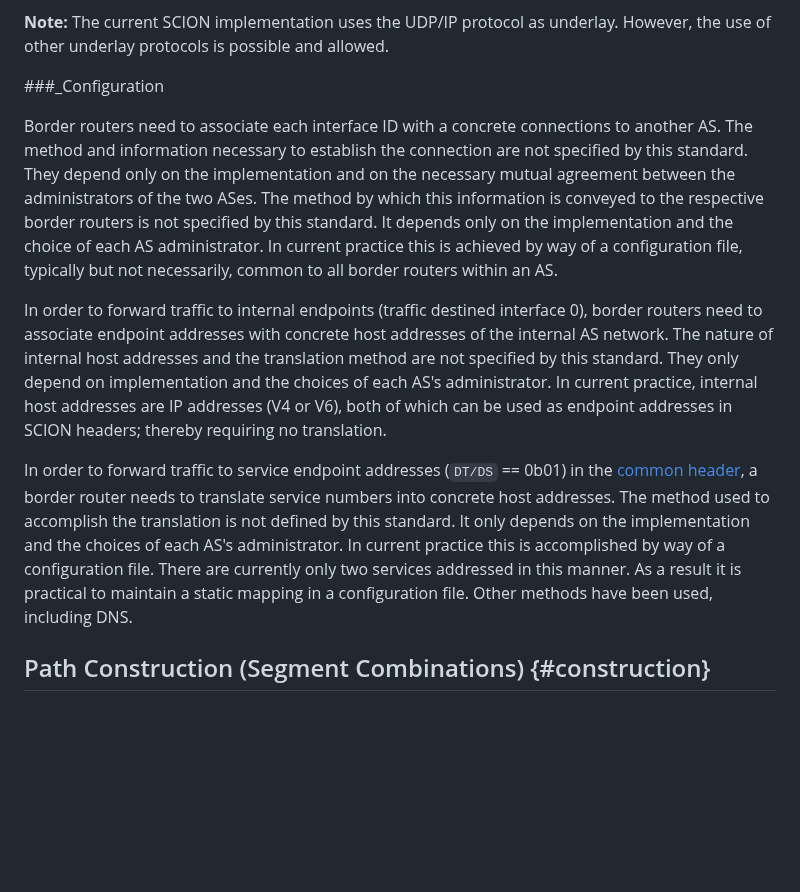
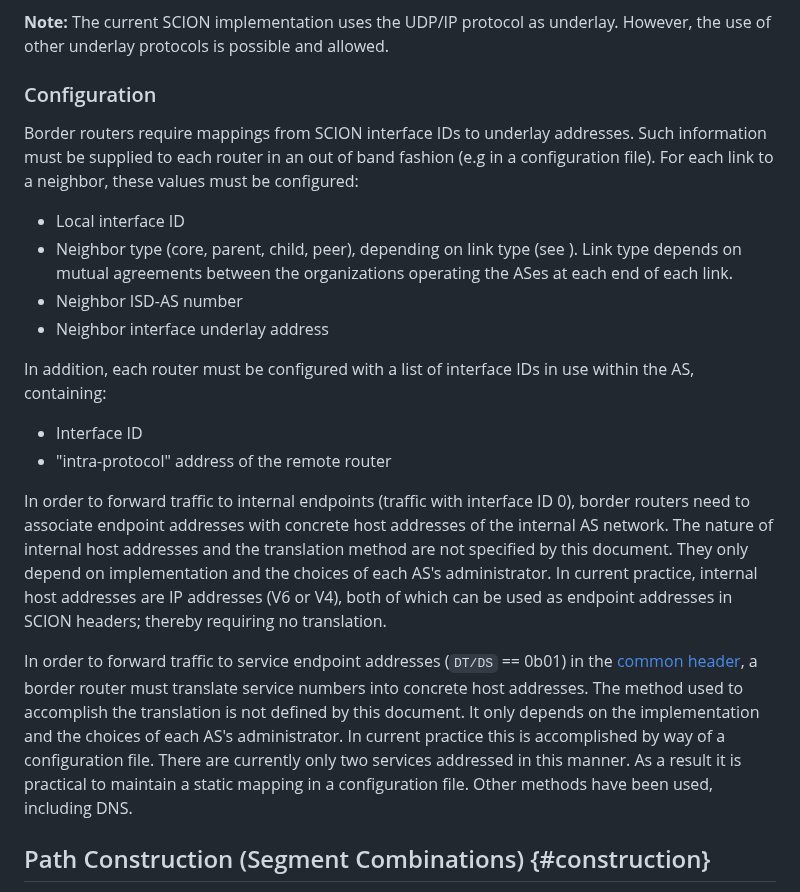
Before and after one commit to scionassociation/scion-dp_I-D, a Markdown page: draft-dekater-scion-dataplane.md, the part around the change. Rendered like a GitHub page; blank space fills up the shorter version.

Commit message:
configuration updates

```diff
--- a/draft-dekater-scion-dataplane.md
+++ b/draft-dekater-scion-dataplane.md
@@ -254,13 +254,23 @@ The full forwarding process for a packet transiting an intermediate AS consists
 **Note:** The current SCION implementation uses the UDP/IP protocol as underlay. However, the use of other underlay protocols is possible and allowed.
 
 
-###_Configuration
+### Configuration
 
-Border routers need to associate each interface ID with a concrete connections to another AS. The method and information necessary to establish the connection are not specified by this standard. They depend only on the implementation and on the necessary mutual agreement between the administrators of the two ASes. The method by which this information is conveyed to the respective border routers is not specified by this standard. It depends only on the implementation and the choice of each AS administrator. In current practice this is achieved by way of a configuration file, typically but not necessarily, common to all border routers within an AS.
+Border routers require mappings from SCION  interface IDs to underlay addresses. Such information must be supplied to each router in an out of band fashion (e.g in a configuration file). For each link to a neighbor, these values must be configured:
 
-In order to forward traffic to internal endpoints (traffic destined interface 0), border routers need to associate endpoint addresses with concrete host addresses of the internal AS network. The nature of internal host addresses and the translation method are not specified by this standard. They only depend on implementation and the choices of each AS's administrator. In current practice, internal host addresses are IP addresses (V4 or V6), both of which can be used as endpoint addresses in SCION headers; thereby requiring no translation.
+- Local interface ID
+- Neighbor type (core, parent, child, peer), depending on link type (see [](#paths-links)). Link type depends on mutual agreements between the organizations operating the ASes at each end of each link.
+- Neighbor ISD-AS number
+- Neighbor interface underlay address
 
-In order to forward traffic to service endpoint addresses (`DT/DS` == 0b01) in the [common header](#common-header), a border router needs to translate service numbers into concrete host addresses. The method used to accomplish the translation is not defined by this standard. It only depends on the implementation and the choices of each AS's administrator. In current practice this is accomplished by way of a configuration file. There are currently only two services addressed in this manner. As a result it is practical to maintain a static mapping in a configuration file. Other methods have been used, including DNS.
+In addition, each router must be configured with a list of interface IDs in use within the AS, containing:
+
+- Interface ID
+- "intra-protocol" address of the remote router
+
+In order to forward traffic to internal endpoints (traffic with interface ID 0), border routers need to associate endpoint addresses with concrete host addresses of the internal AS network. The nature of internal host addresses and the translation method are not specified by this document. They only depend on implementation and the choices of each AS's administrator. In current practice, internal host addresses are IP addresses (V6 or V4), both of which can be used as endpoint addresses in SCION headers; thereby requiring no translation.
+
+In order to forward traffic to service endpoint addresses (`DT/DS` == 0b01) in the [common header](#common-header), a border router must translate service numbers into concrete host addresses. The method used to accomplish the translation is not defined by this document. It only depends on the implementation and the choices of each AS's administrator. In current practice this is accomplished by way of a configuration file. There are currently only two services addressed in this manner. As a result it is practical to maintain a static mapping in a configuration file. Other methods have been used, including DNS.
 
 ## Path Construction (Segment Combinations) {#construction}
 
```
